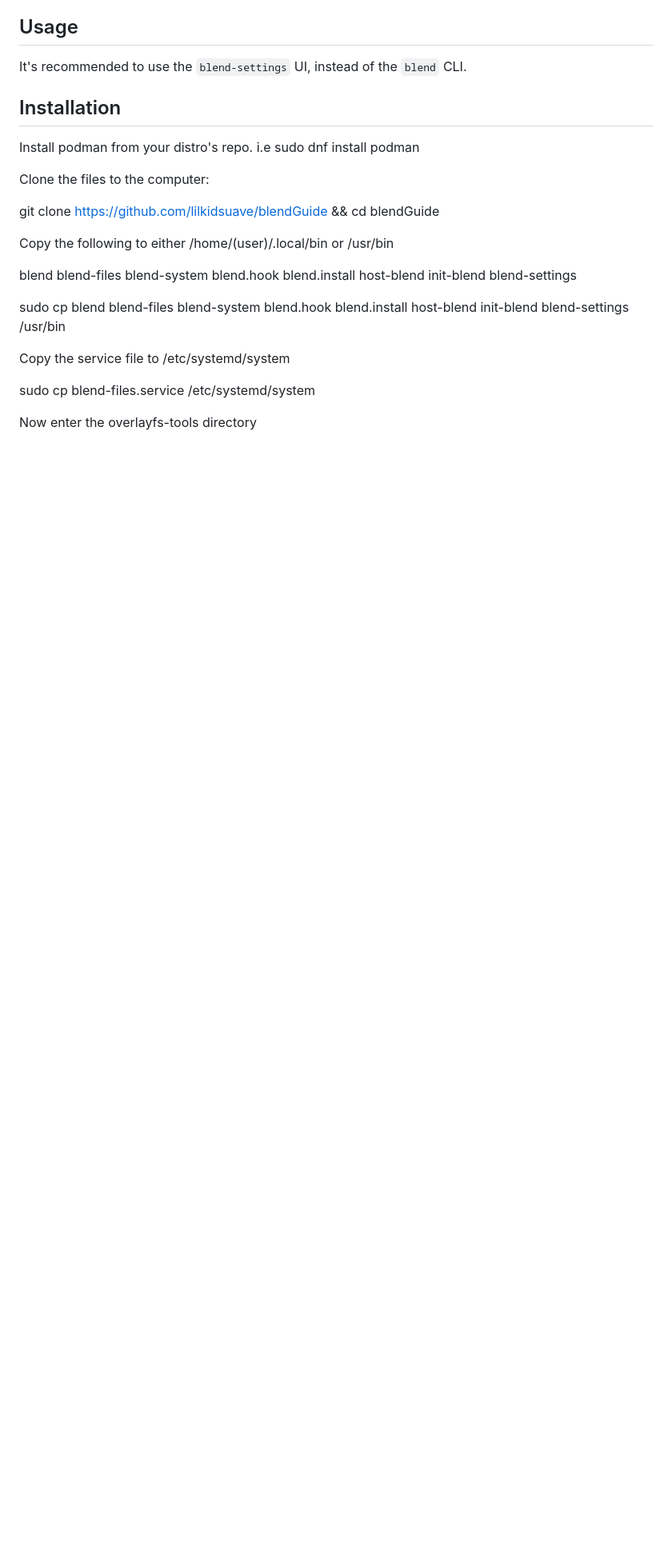
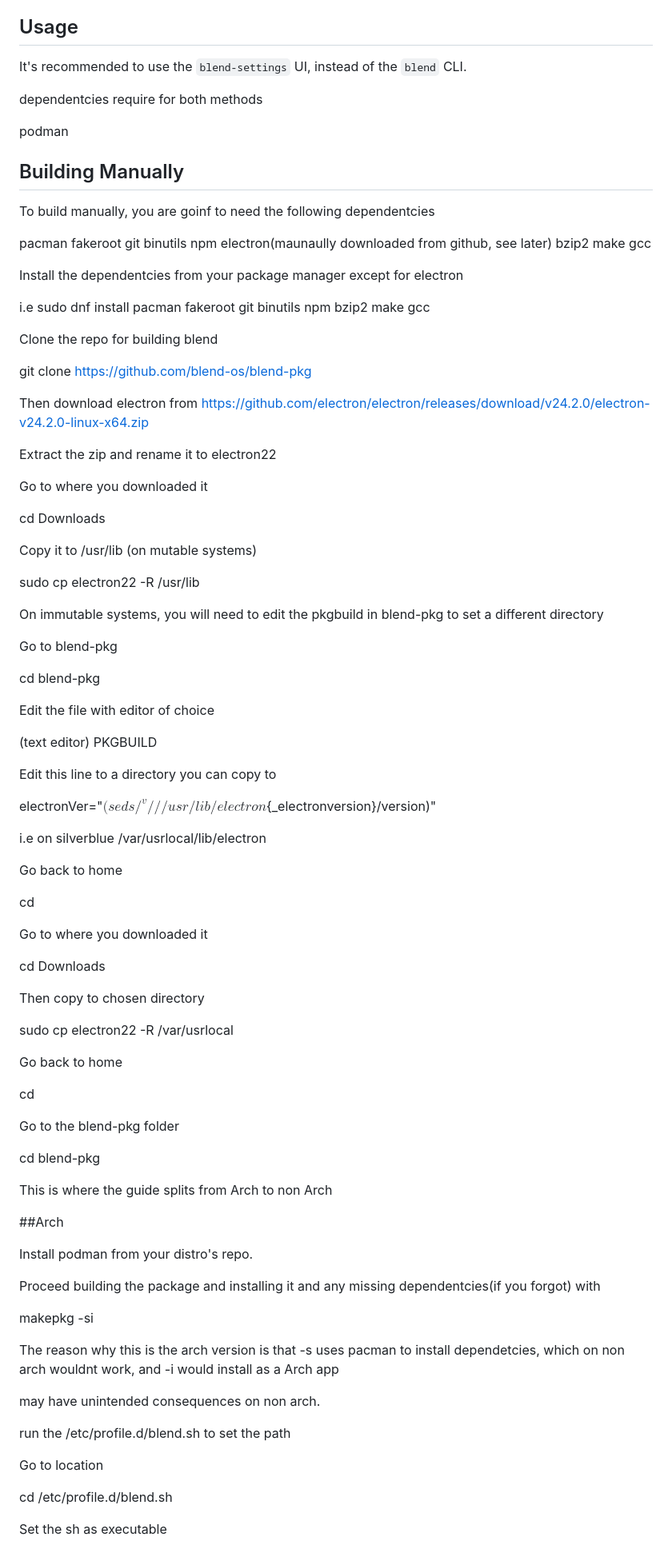
Before and after one commit to blend-os/blend, a Markdown page: README.md, the part around one of its changes. Shown at 80% size. Rendered like a GitHub page; blank space fills up the shorter version.

Commit message:
Major Revision to README

```diff
--- a/README.md
+++ b/README.md
@@ -19,30 +19,90 @@ Aside from these lines, all the other code in this repository has been written b
 
 It's recommended to use the `blend-settings` UI, instead of the `blend` CLI.
 
-## Installation
+dependentcies require for both methods
+
+podman
+
+## Building Manually
+To build manually, you are goinf to need the following dependentcies
+
+pacman fakeroot git binutils npm electron(maunaully downloaded from github, see later) bzip2 make gcc
+
+Install the dependentcies from your package manager except for electron
+
+i.e sudo dnf install pacman fakeroot git binutils npm bzip2 make gcc
+
+Clone the repo for building blend
+
+git clone https://github.com/blend-os/blend-pkg
+
+Then download electron from https://github.com/electron/electron/releases/download/v24.2.0/electron-v24.2.0-linux-x64.zip
+
+Extract the zip and rename it to electron22
+
+Go to where you downloaded it
+
+cd Downloads
+
+Copy it to /usr/lib (on mutable systems)
+
+sudo cp electron22 -R /usr/lib
+
+On immutable systems, you will need to edit the pkgbuild in blend-pkg to set a different directory
+
+Go to blend-pkg
+
+cd blend-pkg
+
+Edit the file with editor of choice
+
+(text editor) PKGBUILD
+
+Edit this line to a directory you can copy to
+
+electronVer="$(sed s/^v// /usr/lib/electron${_electronversion}/version)"
+
+i.e on silverblue /var/usrlocal/lib/electron
+
+Go back to home
+
+cd
+
+Go to where you downloaded it
+
+cd Downloads
+
+Then copy to chosen directory
+
+sudo cp electron22 -R /var/usrlocal
+
+Go back to home
+
+cd
+
+Go to the blend-pkg folder
+
+cd blend-pkg
+
+This is where the guide splits from Arch to non Arch
+
+##Arch
+
 Install podman from your distro's repo.
-i.e sudo dnf install podman
 
-Clone the files to the computer:
+Proceed building the package and installing it and any missing dependentcies(if you forgot) with
 
-git clone https://github.com/lilkidsuave/blendGuide && cd blendGuide
+makepkg -si
 
-Copy the following to either /home/(user)/.local/bin or /usr/bin
+The reason why this is the arch version is that -s uses pacman to install dependetcies, which on non arch wouldnt work, and -i would install as a Arch app
 
-blend
-blend-files
-blend-system
-blend.hook
-blend.install
-host-blend
-init-blend
-blend-settings
+may have unintended consequences on non arch.
 
-sudo cp blend blend-files blend-system blend.hook blend.install host-blend init-blend blend-settings /usr/bin
+run the /etc/profile.d/blend.sh  to set the path
 
-Copy the service file to /etc/systemd/system
+Go to location
 
-sudo cp blend-files.service /etc/systemd/system
+cd /etc/profile.d/blend.sh
 
-Now enter the overlayfs-tools directory
+Set the sh as executable
 
```
Also changed, not shown: other parts of README.md (+63 -40 lines).
